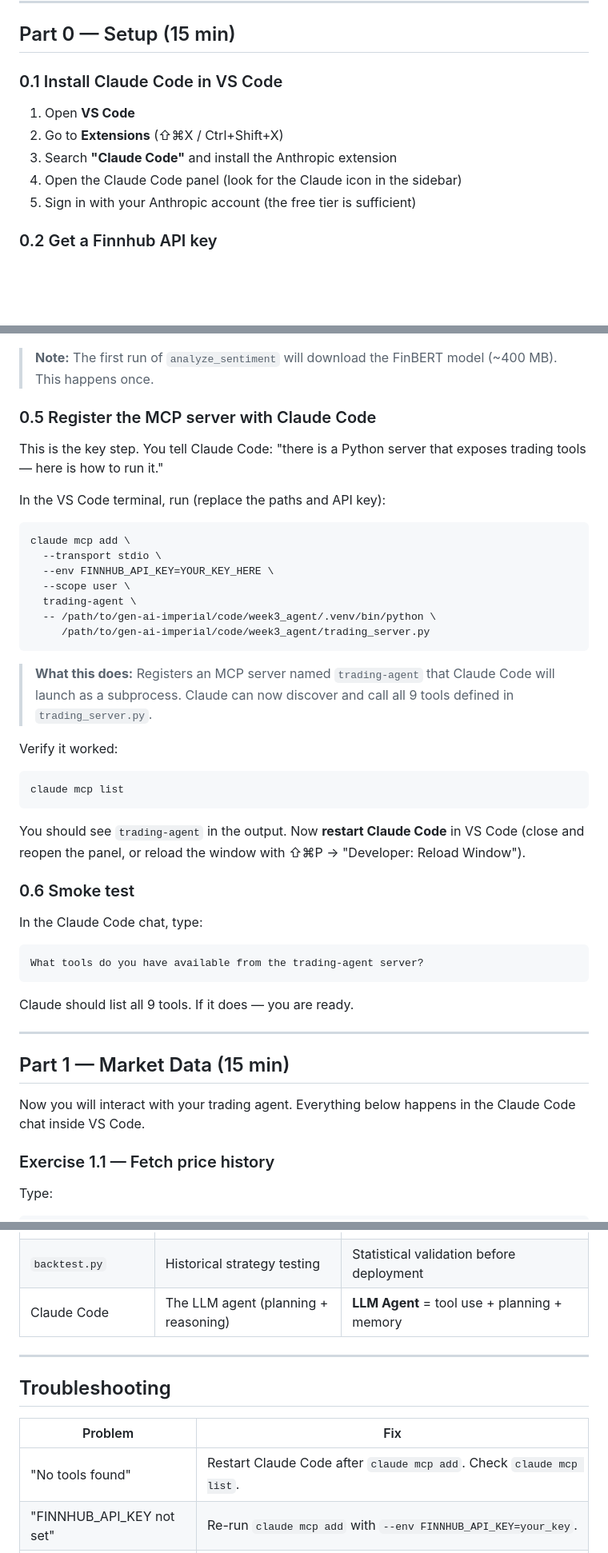
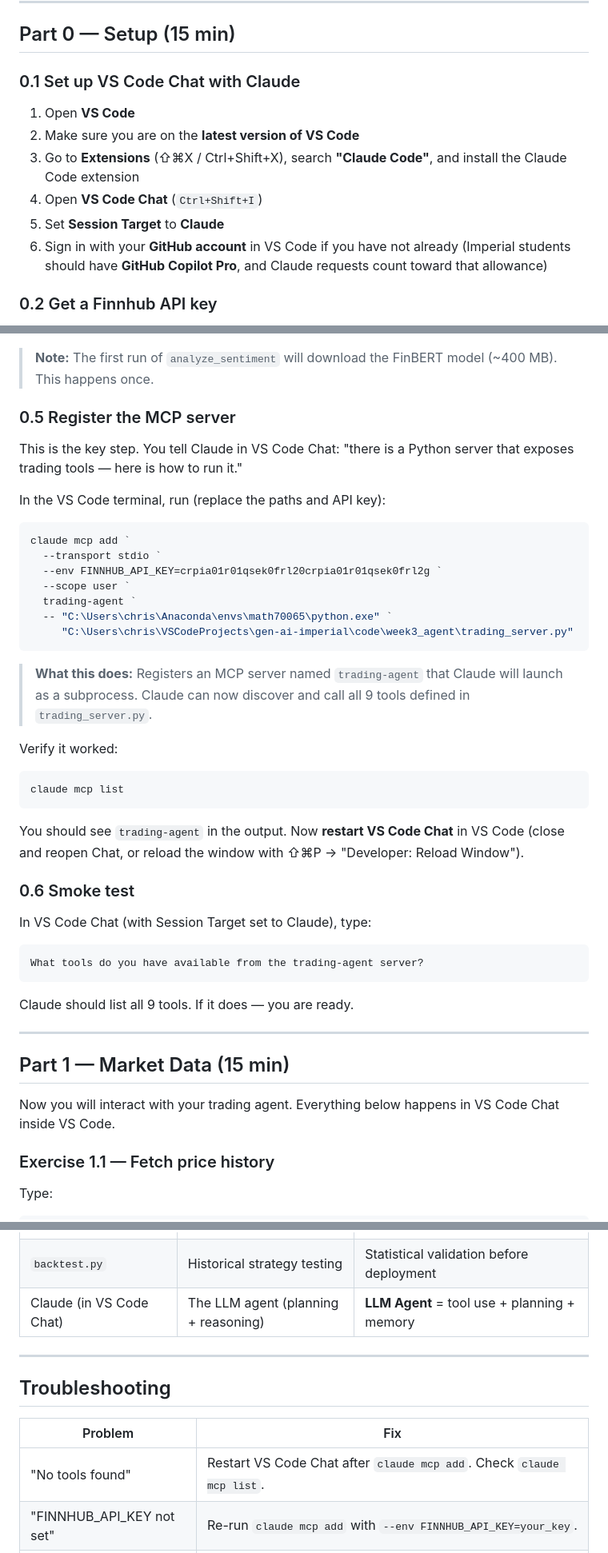
Before and after one commit to crispitagorico/gen-ai-imperial, a Markdown page: code/week3_agent/README.md, 3 parts joined by grey strips. Shown at 80% size. Rendered like a GitHub page; blank space fills up the shorter version.

Commit message:
update README to reflect changes from Claude Code to VS Code Chat

````diff
--- a/code/week3_agent/README.md
+++ b/code/week3_agent/README.md
@@ -47,13 +47,14 @@ the paper trade. Claude sees the result and reports back. This is the same
 
 ## Part 0 — Setup (15 min)
 
-### 0.1 Install Claude Code in VS Code
+### 0.1 Set up VS Code Chat with Claude
 
 1. Open **VS Code**
-2. Go to **Extensions** (⇧⌘X / Ctrl+Shift+X)
-3. Search **"Claude Code"** and install the Anthropic extension
-4. Open the Claude Code panel (look for the Claude icon in the sidebar)
-5. Sign in with your Anthropic account (the free tier is sufficient)
+2. Make sure you are on the **latest version of VS Code**
+3. Go to **Extensions** (⇧⌘X / Ctrl+Shift+X), search **"Claude Code"**, and install the Claude Code extension
+4. Open **VS Code Chat** (`Ctrl+Shift+I`)
+5. Set **Session Target** to **Claude**
+6. Sign in with your **GitHub account** in VS Code if you have not already (Imperial students should have **GitHub Copilot Pro**, and Claude requests count toward that allowance)
 
 ### 0.2 Get a Finnhub API key
 
@@ -80,25 +81,25 @@ pip install -r requirements.txt
 > **Note:** The first run of `analyze_sentiment` will download the FinBERT
 > model (~400 MB). This happens once.
 
-### 0.5 Register the MCP server with Claude Code
+### 0.5 Register the MCP server
 
-This is the key step. You tell Claude Code: "there is a Python server that
+This is the key step. You tell Claude in VS Code Chat: "there is a Python server that
 exposes trading tools — here is how to run it."
 
 In the VS Code terminal, run (replace the paths and API key):
 
 ```bash
-claude mcp add \
-  --transport stdio \
-  --env FINNHUB_API_KEY=YOUR_KEY_HERE \
-  --scope user \
-  trading-agent \
-  -- /path/to/gen-ai-imperial/code/week3_agent/.venv/bin/python \
-     /path/to/gen-ai-imperial/code/week3_agent/trading_server.py
+claude mcp add `
+  --transport stdio `
+  --env FINNHUB_API_KEY=crpia01r01qsek0frl20crpia01r01qsek0frl2g `
+  --scope user `
+  trading-agent `
+  -- "C:\Users\chris\Anaconda\envs\math70065\python.exe" `
+     "C:\Users\chris\VSCodeProjects\gen-ai-imperial\code\week3_agent\trading_server.py"
 ```
 
 > **What this does:** Registers an MCP server named `trading-agent` that
-> Claude Code will launch as a subprocess. Claude can now discover and call
+> Claude will launch as a subprocess. Claude can now discover and call
 > all 9 tools defined in `trading_server.py`.
 
 Verify it worked:
@@ -107,13 +108,13 @@ Verify it worked:
 claude mcp list
 ```
 
-You should see `trading-agent` in the output. Now **restart Claude Code**
-in VS Code (close and reopen the panel, or reload the window with ⇧⌘P →
+You should see `trading-agent` in the output. Now **restart VS Code Chat**
+in VS Code (close and reopen Chat, or reload the window with ⇧⌘P →
 "Developer: Reload Window").
 
 ### 0.6 Smoke test
 
-In the Claude Code chat, type:
+In VS Code Chat (with Session Target set to Claude), type:
 
 ```
 What tools do you have available from the trading-agent server?
@@ -126,7 +127,7 @@ Claude should list all 9 tools. If it does — you are ready.
 ## Part 1 — Market Data (15 min)
 
 Now you will interact with your trading agent. Everything below happens in
-the Claude Code chat inside VS Code.
+VS Code Chat inside VS Code.
 
 ### Exercise 1.1 — Fetch price history
 
@@ -366,7 +367,7 @@ from scratch.
 | `indicators.py` | RSI, MACD, Bollinger | Classical quant signals the agent reasons over |
 | `paper_trading.py` | Portfolio + order execution | The "act" step in the agent loop |
 | `backtest.py` | Historical strategy testing | Statistical validation before deployment |
-| Claude Code | The LLM agent (planning + reasoning) | **LLM Agent** = tool use + planning + memory |
+| Claude (in VS Code Chat) | The LLM agent (planning + reasoning) | **LLM Agent** = tool use + planning + memory |
 
 ---
 
@@ -374,7 +375,7 @@ from scratch.
 
 | Problem | Fix |
 |---------|-----|
-| "No tools found" | Restart Claude Code after `claude mcp add`. Check `claude mcp list`. |
+| "No tools found" | Restart VS Code Chat after `claude mcp add`. Check `claude mcp list`. |
 | "FINNHUB_API_KEY not set" | Re-run `claude mcp add` with `--env FINNHUB_API_KEY=your_key`. |
 | Slow first sentiment call | FinBERT download (~400 MB) on first use. Subsequent calls are fast. |
 | "Insufficient cash" | Your paper portfolio started with $100K. Check `get_portfolio`. |
````
Also changed, not shown: other parts of code/week3_agent/README.md (+4 -4 lines).
